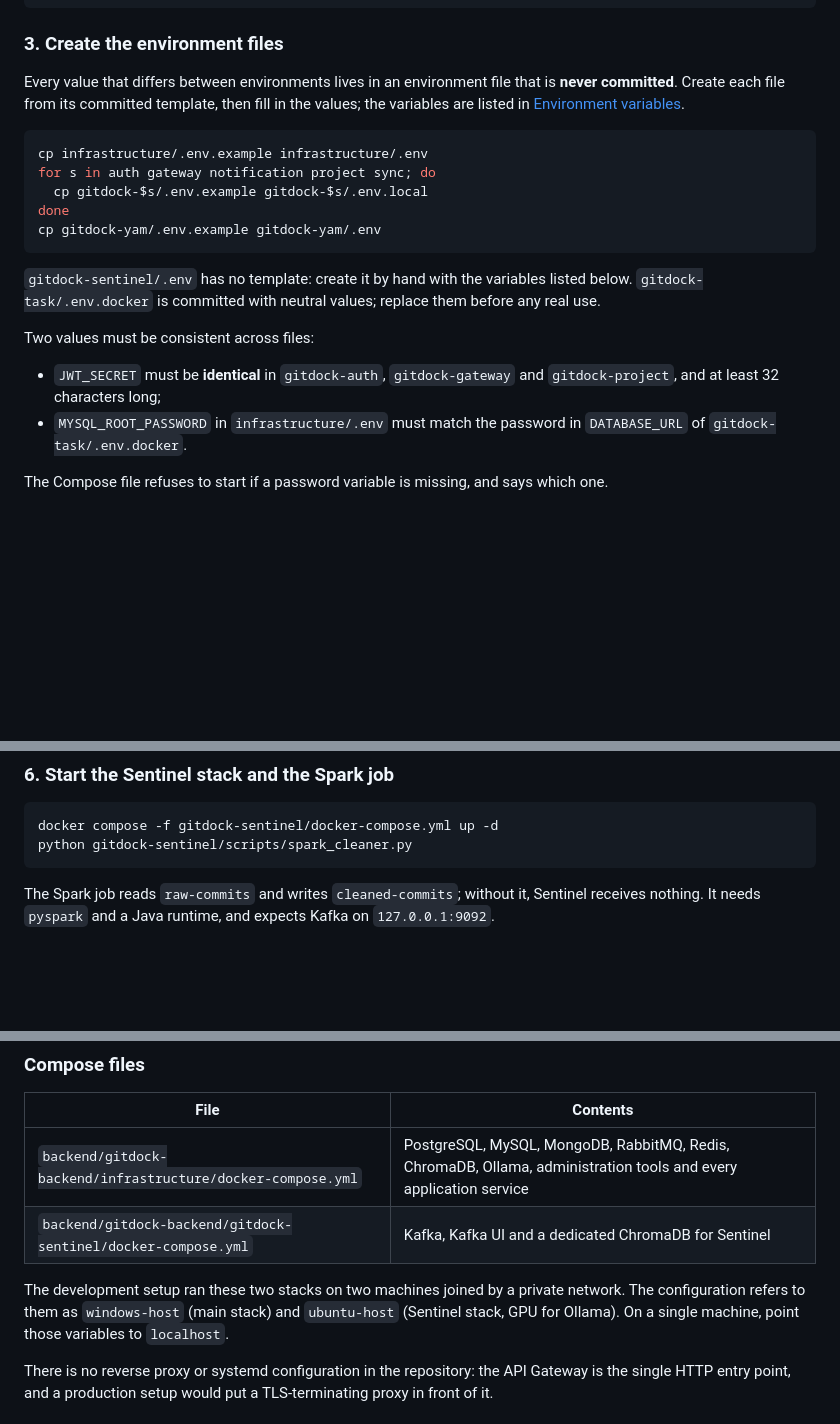
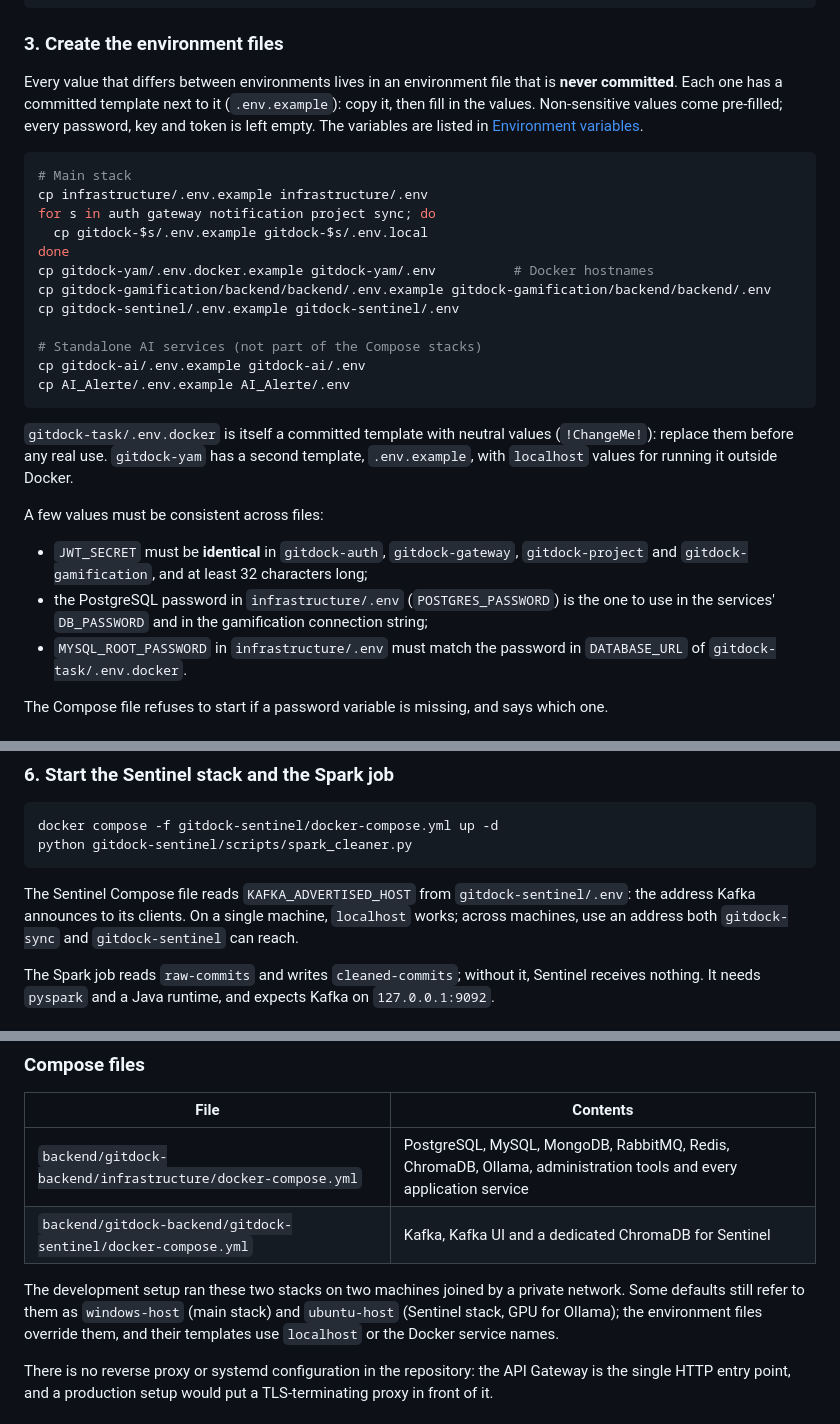
Before and after one commit to NABIHAyman/gitdock-platform, a Markdown page: README.md, 3 parts joined by grey strips. Rendered like a GitHub page; blank space fills up the shorter version.

Commit message:
docs: document environment templates and Smart Close status

````diff
--- a/README.md
+++ b/README.md
@@ -275,26 +277,37 @@ cd gitdock-platform/backend/gitdock-backend
 ### 3. Create the environment files
 
 Every value that differs between environments lives in an environment file
-that is **never committed**. Create each file from its committed template, then
-fill in the values; the variables are listed in
-[Environment variables](#environment-variables).
+that is **never committed**. Each one has a committed template next to it
+(`.env.example`): copy it, then fill in the values. Non-sensitive values come
+pre-filled; every password, key and token is left empty. The variables are
+listed in [Environment variables](#environment-variables).
 
 ```bash
+# Main stack
 cp infrastructure/.env.example infrastructure/.env
 for s in auth gateway notification project sync; do
   cp gitdock-$s/.env.example gitdock-$s/.env.local
 done
-cp gitdock-yam/.env.example gitdock-yam/.env
+cp gitdock-yam/.env.docker.example gitdock-yam/.env          # Docker hostnames
+cp gitdock-gamification/backend/backend/.env.example gitdock-gamification/backend/backend/.env
+cp gitdock-sentinel/.env.example gitdock-sentinel/.env
+
+# Standalone AI services (not part of the Compose stacks)
+cp gitdock-ai/.env.example gitdock-ai/.env
+cp AI_Alerte/.env.example AI_Alerte/.env
 ```
 
-`gitdock-sentinel/.env` has no template: create it by hand with the variables
-listed below. `gitdock-task/.env.docker` is committed with neutral values;
-replace them before any real use.
+`gitdock-task/.env.docker` is itself a committed template with neutral values
+(`!ChangeMe!`): replace them before any real use. `gitdock-yam` has a second
+template, `.env.example`, with `localhost` values for running it outside Docker.
 
-Two values must be consistent across files:
+A few values must be consistent across files:
 
-- `JWT_SECRET` must be **identical** in `gitdock-auth`, `gitdock-gateway` and
-  `gitdock-project`, and at least 32 characters long;
+- `JWT_SECRET` must be **identical** in `gitdock-auth`, `gitdock-gateway`,
+  `gitdock-project` and `gitdock-gamification`, and at least 32 characters long;
+- the PostgreSQL password in `infrastructure/.env` (`POSTGRES_PASSWORD`) is the
+  one to use in the services' `DB_PASSWORD` and in the gamification connection
+  string;
 - `MYSQL_ROOT_PASSWORD` in `infrastructure/.env` must match the password in
   `DATABASE_URL` of `gitdock-task/.env.docker`.
 
@@ -326,6 +339,11 @@ take a while.
 docker compose -f gitdock-sentinel/docker-compose.yml up -d
 python gitdock-sentinel/scripts/spark_cleaner.py
 ```
+
+The Sentinel Compose file reads `KAFKA_ADVERTISED_HOST` from
+`gitdock-sentinel/.env`: the address Kafka announces to its clients. On a single
+machine, `localhost` works; across machines, use an address both `gitdock-sync`
+and `gitdock-sentinel` can reach.
 
 The Spark job reads `raw-commits` and writes `cleaned-commits`; without it,
 Sentinel receives nothing. It needs `pyspark` and a Java runtime, and expects
@@ -387,9 +405,9 @@ IDE run configuration.
 | `backend/gitdock-backend/gitdock-sentinel/docker-compose.yml` | Kafka, Kafka UI and a dedicated ChromaDB for Sentinel |
 
 The development setup ran these two stacks on two machines joined by a private
-network. The configuration refers to them as `windows-host` (main stack) and
-`ubuntu-host` (Sentinel stack, GPU for Ollama). On a single machine, point
-those variables to `localhost`.
+network. Some defaults still refer to them as `windows-host` (main stack) and
+`ubuntu-host` (Sentinel stack, GPU for Ollama); the environment files override
+them, and their templates use `localhost` or the Docker service names.
 
 There is no reverse proxy or systemd configuration in the repository: the API
 Gateway is the single HTTP entry point, and a production setup would put a
````
Also changed, not shown: other parts of README.md (+11 -2 lines).
